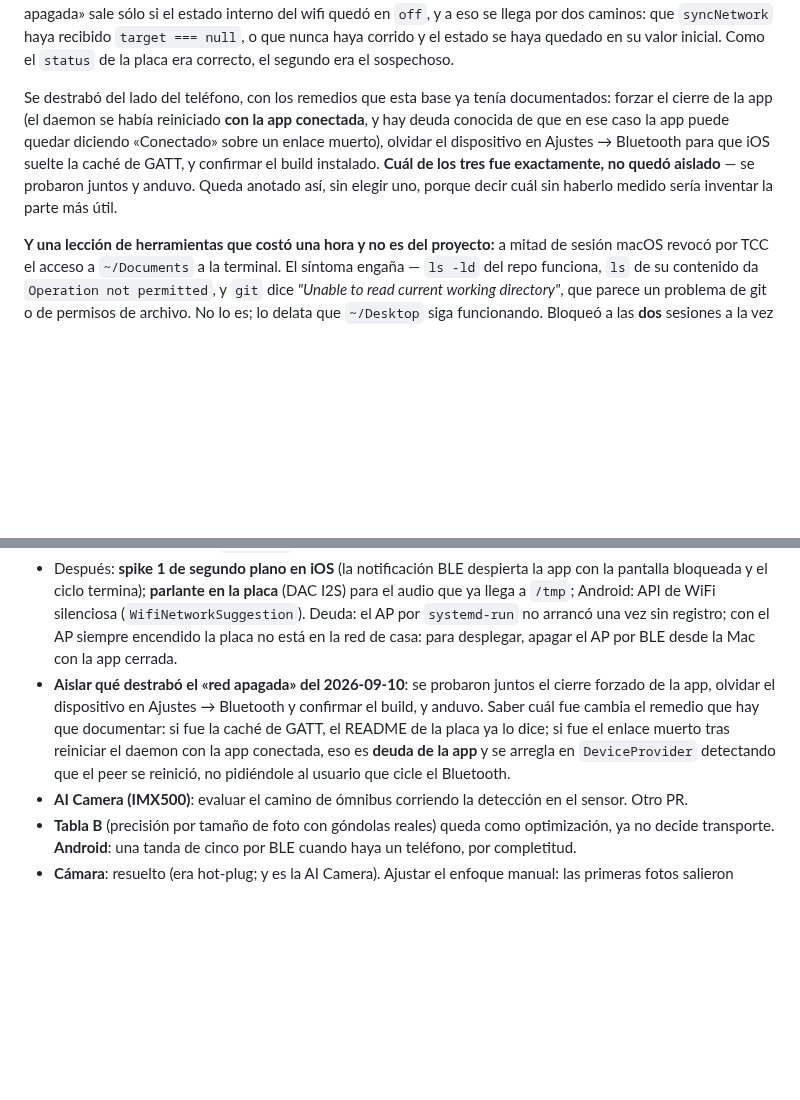
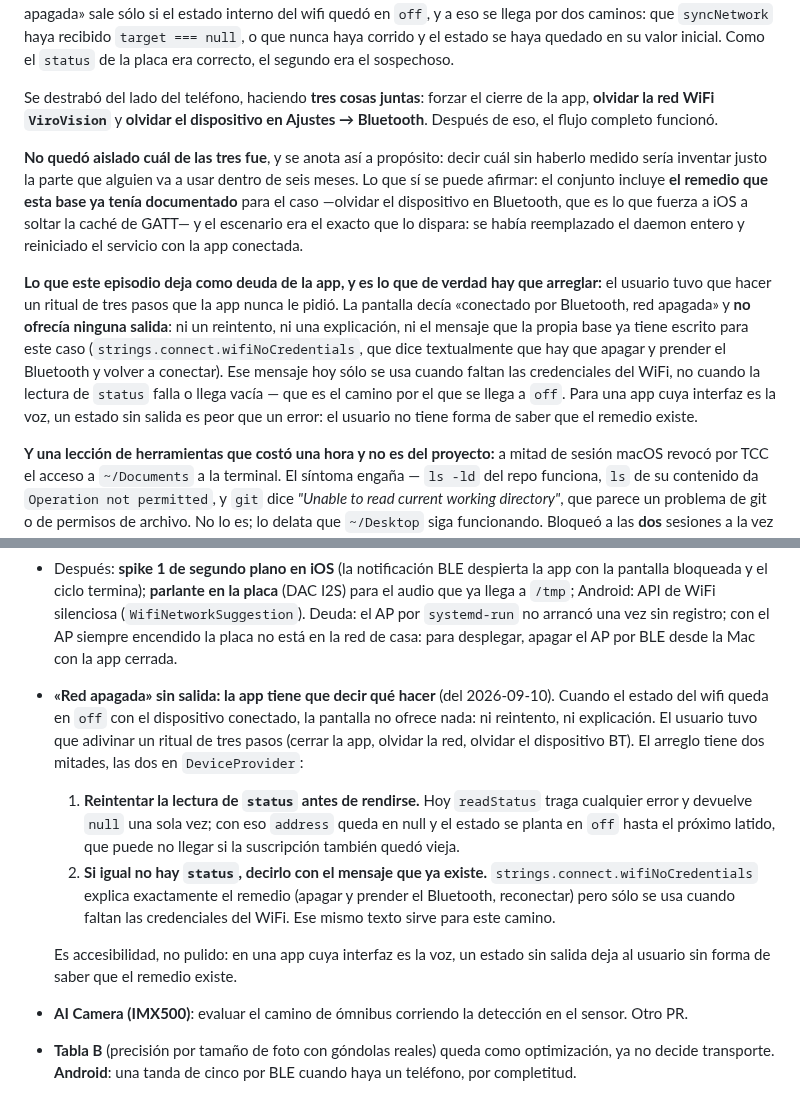
Before and after one commit to juanlu-a/viro_vision, a Markdown page: docs/SESSION-LOG.md, 2 parts joined by grey strips. Drawn GitHub-style; blank space fills up the shorter version.

Commit message:
docs: what actually unblocked "red apagada", and the debt it exposes (#76)
The user did three things at once — force-quit the app, forget the ViroVision
Wi-Fi network, and forget the Bluetooth device — and the flow came back. Which
of the three did it is still not isolated, and the entry says so rather than
picking one: naming a cause without measuring it would invent exactly the part
someone will rely on later. What can be stated is that the set includes the
remedy this codebase already documents (forgetting the BT device, which makes
iOS drop its GATT cache) and that the scenario was the one that triggers it —
the whole daemon had just been replaced and restarted with the app connected.

The useful part is the debt it exposes: the user had to guess a three-step
ritual the app never asked for. With the wifi state stuck at `off` the screen
said "conectado por Bluetooth, red apagada" and offered no way out — no retry,
no explanation, not even the message the codebase already has for this
(`wifiNoCredentials` spells out the remedy, but only fires when the Wi-Fi
credentials are missing, not when the `status` read fails). The open thread now
names both halves of the fix in DeviceProvider instead of asking which remedy to
document. For an app whose interface is the voice, a state with no way out is
worse than an error.

```diff
--- a/docs/SESSION-LOG.md
+++ b/docs/SESSION-LOG.md
@@ -1416,12 +1416,26 @@ interno del wifi quedó en `off`, y a eso se llega por dos caminos: que `syncNet
 `target === null`, o que nunca haya corrido y el estado se haya quedado en su valor inicial. Como el
 `status` de la placa era correcto, el segundo era el sospechoso.
 
-Se destrabó del lado del teléfono, con los remedios que esta base ya tenía documentados: forzar el
-cierre de la app (el daemon se había reiniciado **con la app conectada**, y hay deuda conocida de que
-en ese caso la app puede quedar diciendo «Conectado» sobre un enlace muerto), olvidar el dispositivo
-en Ajustes → Bluetooth para que iOS suelte la caché de GATT, y confirmar el build instalado.
-**Cuál de los tres fue exactamente, no quedó aislado** — se probaron juntos y anduvo. Queda anotado
-así, sin elegir uno, porque decir cuál sin haberlo medido sería inventar la parte más útil.
+Se destrabó del lado del teléfono, haciendo **tres cosas juntas**: forzar el cierre de la app,
+**olvidar la red WiFi `ViroVision`** y **olvidar el dispositivo en Ajustes → Bluetooth**. Después de
+eso, el flujo completo funcionó.
+
+**No quedó aislado cuál de las tres fue**, y se anota así a propósito: decir cuál sin haberlo medido
+sería inventar justo la parte que alguien va a usar dentro de seis meses. Lo que sí se puede afirmar:
+el conjunto incluye **el remedio que esta base ya tenía documentado** para el caso —olvidar el
+dispositivo en Bluetooth, que es lo que fuerza a iOS a soltar la caché de GATT— y el escenario era el
+exacto que lo dispara: se había reemplazado el daemon entero y reiniciado el servicio con la app
+conectada.
+
+**Lo que este episodio deja como deuda de la app, y es lo que de verdad hay que arreglar:** el
+usuario tuvo que hacer un ritual de tres pasos que la app nunca le pidió. La pantalla decía
+«conectado por Bluetooth, red apagada» y **no ofrecía ninguna salida**: ni un reintento, ni una
+explicación, ni el mensaje que la propia base ya tiene escrito para este caso
+(`strings.connect.wifiNoCredentials`, que dice textualmente que hay que apagar y prender el Bluetooth
+y volver a conectar). Ese mensaje hoy sólo se usa cuando faltan las credenciales del WiFi, no cuando
+la lectura de `status` falla o llega vacía — que es el camino por el que se llega a `off`. Para una
+app cuya interfaz es la voz, un estado sin salida es peor que un error: el usuario no tiene forma de
+saber que el remedio existe.
 
 **Y una lección de herramientas que costó una hora y no es del proyecto:** a mitad de sesión macOS
 revocó por TCC el acceso a `~/Documents` a la terminal. El síntoma engaña — `ls -ld` del repo
@@ -1477,12 +1491,19 @@ Ordenado por lo que destraba cada cosa. Lo de arriba es lo que más rinde tomar
   WiFi silenciosa (`WifiNetworkSuggestion`). Deuda: el AP por `systemd-run` no arrancó una vez sin
   registro; con el AP siempre encendido la placa no está en la red de casa: para desplegar, apagar el
   AP por BLE desde la Mac con la app cerrada.
-- **Aislar qué destrabó el «red apagada» del 2026-09-10**: se probaron juntos el cierre forzado de la
-  app, olvidar el dispositivo en Ajustes → Bluetooth y confirmar el build, y anduvo. Saber cuál fue
-  cambia el remedio que hay que documentar: si fue la caché de GATT, el README de la placa ya lo dice;
-  si fue el enlace muerto tras reiniciar el daemon con la app conectada, eso es **deuda de la app** y
-  se arregla en `DeviceProvider` detectando que el peer se reinició, no pidiéndole al usuario que
-  cicle el Bluetooth.
+- **«Red apagada» sin salida: la app tiene que decir qué hacer** (del 2026-09-10). Cuando el estado
+  del wifi queda en `off` con el dispositivo conectado, la pantalla no ofrece nada: ni reintento, ni
+  explicación. El usuario tuvo que adivinar un ritual de tres pasos (cerrar la app, olvidar la red,
+  olvidar el dispositivo BT). El arreglo tiene dos mitades, las dos en `DeviceProvider`:
+  1. **Reintentar la lectura de `status` antes de rendirse.** Hoy `readStatus` traga cualquier error
+     y devuelve `null` una sola vez; con eso `address` queda en null y el estado se planta en `off`
+     hasta el próximo latido, que puede no llegar si la suscripción también quedó vieja.
+  2. **Si igual no hay `status`, decirlo con el mensaje que ya existe.** `strings.connect.wifiNoCredentials`
+     explica exactamente el remedio (apagar y prender el Bluetooth, reconectar) pero sólo se usa
+     cuando faltan las credenciales del WiFi. Ese mismo texto sirve para este camino.
+
+  Es accesibilidad, no pulido: en una app cuya interfaz es la voz, un estado sin salida deja al
+  usuario sin forma de saber que el remedio existe.
 - **AI Camera (IMX500)**: evaluar el camino de ómnibus corriendo la detección en el sensor. Otro PR.
 - **Tabla B** (precisión por tamaño de foto con góndolas reales) queda como optimización, ya no
   decide transporte. **Android**: una tanda de cinco por BLE cuando haya un teléfono, por completitud.
```
